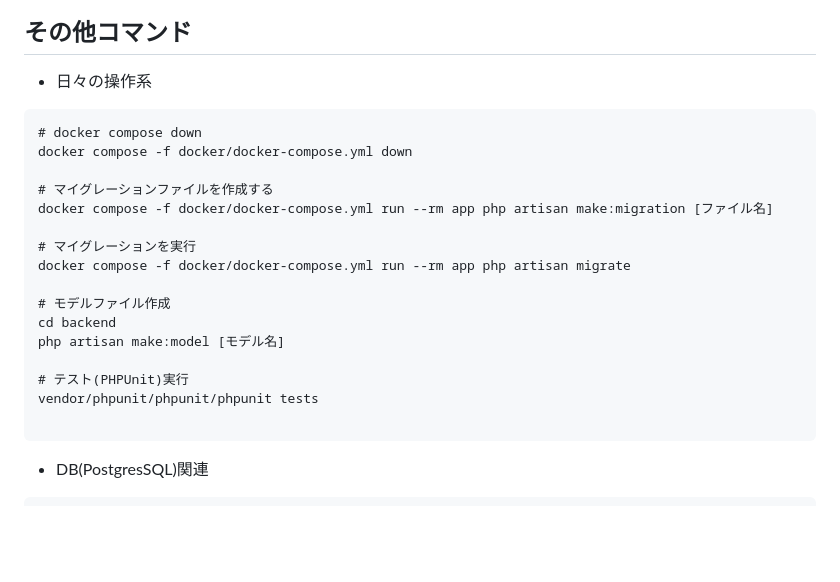
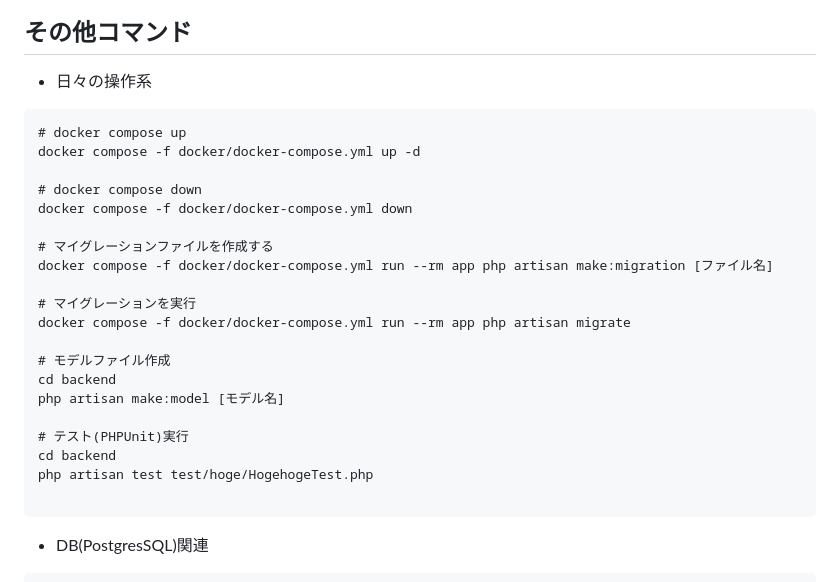
Before and after one commit to ogatamegumi/paid-leave-app, a Markdown page: README.md, the part around the change. Drawn GitHub-style; blank space fills up the shorter version.

Commit message:
READMEにコマンドの記載追加

````diff
--- a/README.md
+++ b/README.md
@@ -90,6 +90,9 @@ docker compose -f docker/docker-compose.yml up -d
 ## その他コマンド
 - 日々の操作系
 ```
+# docker compose up
+docker compose -f docker/docker-compose.yml up -d
+
 # docker compose down
 docker compose -f docker/docker-compose.yml down
 
@@ -104,7 +107,8 @@ cd backend
 php artisan make:model [モデル名]
 
 # テスト(PHPUnit)実行
-vendor/phpunit/phpunit/phpunit tests
+cd backend
+php artisan test test/hoge/HogehogeTest.php
 
 ```
 
````
